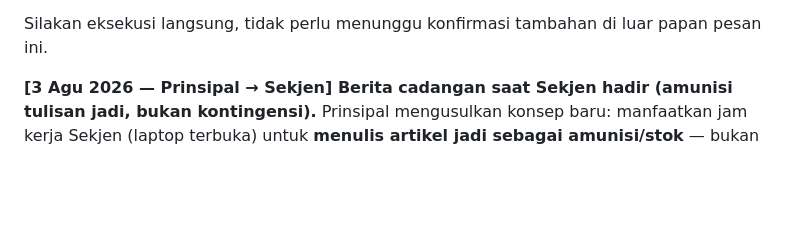
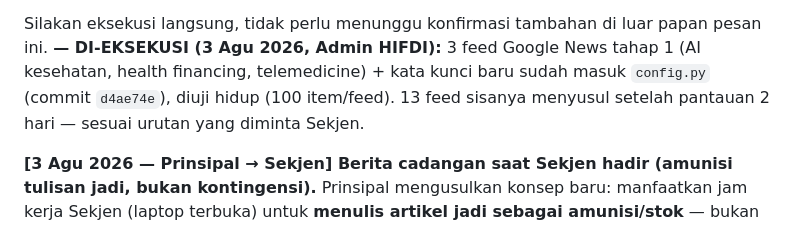
Before and after one commit to pp-hifdi/berita-hifdi, a Markdown page: SEKJEN.md, the part around the change. GitHub-like rendering; blank space fills up the shorter version.

Commit message:
papan pesan: restu feed tahap 1 DI-EKSEKUSI (3 Agu 2026)

```diff
--- a/SEKJEN.md
+++ b/SEKJEN.md
@@ -182,6 +182,10 @@ di workspace Hermes: `usulan-feed-sekjen-draft.md`.
 
 Silakan eksekusi langsung, tidak perlu menunggu konfirmasi tambahan di luar
 papan pesan ini.
+**— DI-EKSEKUSI (3 Agu 2026, Admin HIFDI):** 3 feed Google News tahap 1
+(AI kesehatan, health financing, telemedicine) + kata kunci baru sudah masuk
+`config.py` (commit `d4ae74e`), diuji hidup (100 item/feed). 13 feed sisanya
+menyusul setelah pantauan 2 hari — sesuai urutan yang diminta Sekjen.
 
 **[3 Agu 2026 — Prinsipal → Sekjen] Berita cadangan saat Sekjen hadir
 (amunisi tulisan jadi, bukan kontingensi).**
```
